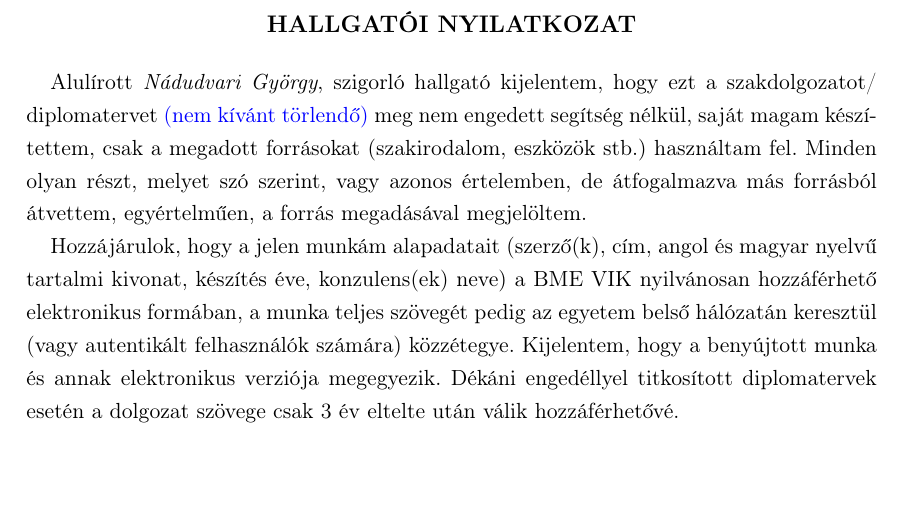
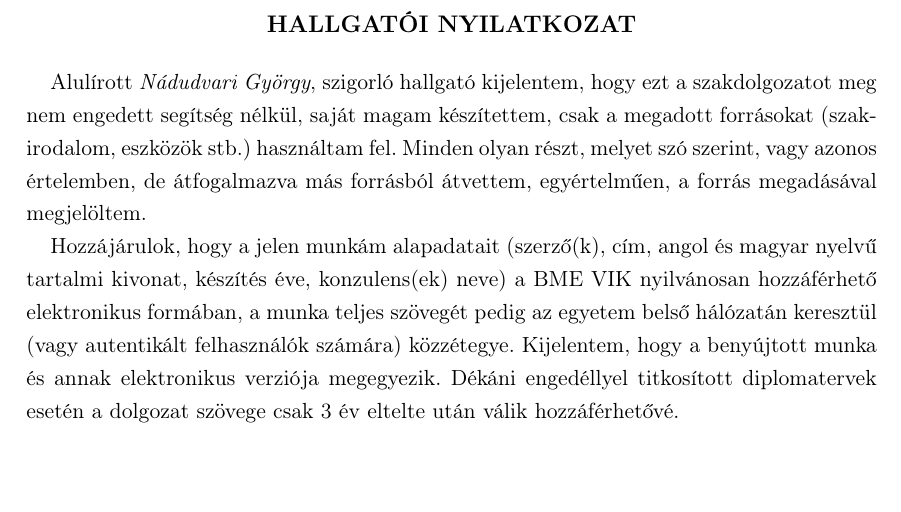
Before and after one commit to reedcourty/szakdolgozat, a LaTeX thesis (diploma.tex, which reads declaration.tex): part of page 5 of 12, cut so that both start at the same text. Compiled offline with pdfLaTeX.

Commit message:
A hallgatói nyilatkozat rész végleges formába került. :)

```diff
--- a/declaration.tex
+++ b/declaration.tex
@@ -6,7 +6,7 @@
 \textbf{HALLGATÓI NYILATKOZAT}\\
 \end{center}
 
-Alulírott \emph{\vikszerzo}, szigorló hallgató kijelentem, hogy ezt a szakdolgozatot/ diplomatervet \textcolor{blue}{(nem kívánt törlendő)} meg nem engedett segítség nélkül, saját magam készítettem, csak a megadott forrásokat (szakirodalom, eszközök stb.) használtam fel. Minden olyan részt, melyet szó szerint, vagy azonos értelemben, de átfogalmazva más forrásból átvettem, egyértelműen, a forrás megadásával megjelöltem.
+Alulírott \emph{\vikszerzo}, szigorló hallgató kijelentem, hogy ezt a szakdolgozatot meg nem engedett segítség nélkül, saját magam készítettem, csak a megadott forrásokat (szakirodalom, eszközök stb.) használtam fel. Minden olyan részt, melyet szó szerint, vagy azonos értelemben, de átfogalmazva más forrásból átvettem, egyértelműen, a forrás megadásával megjelöltem.
 
 Hozzájárulok, hogy a jelen munkám alapadatait (szerző(k), cím, angol és magyar nyelvű tartalmi kivonat, készítés éve, konzulens(ek) neve) a BME VIK nyilvánosan hozzáférhető elektronikus formában, a munka teljes szövegét pedig az egyetem belső hálózatán keresztül (vagy autentikált felhasználók számára) közzétegye. Kijelentem, hogy a benyújtott munka és annak elektronikus verziója megegyezik. Dékáni engedéllyel titkosított diplomatervek esetén a dolgozat szövege csak 3 év eltelte után válik hozzáférhetővé.
 
```
